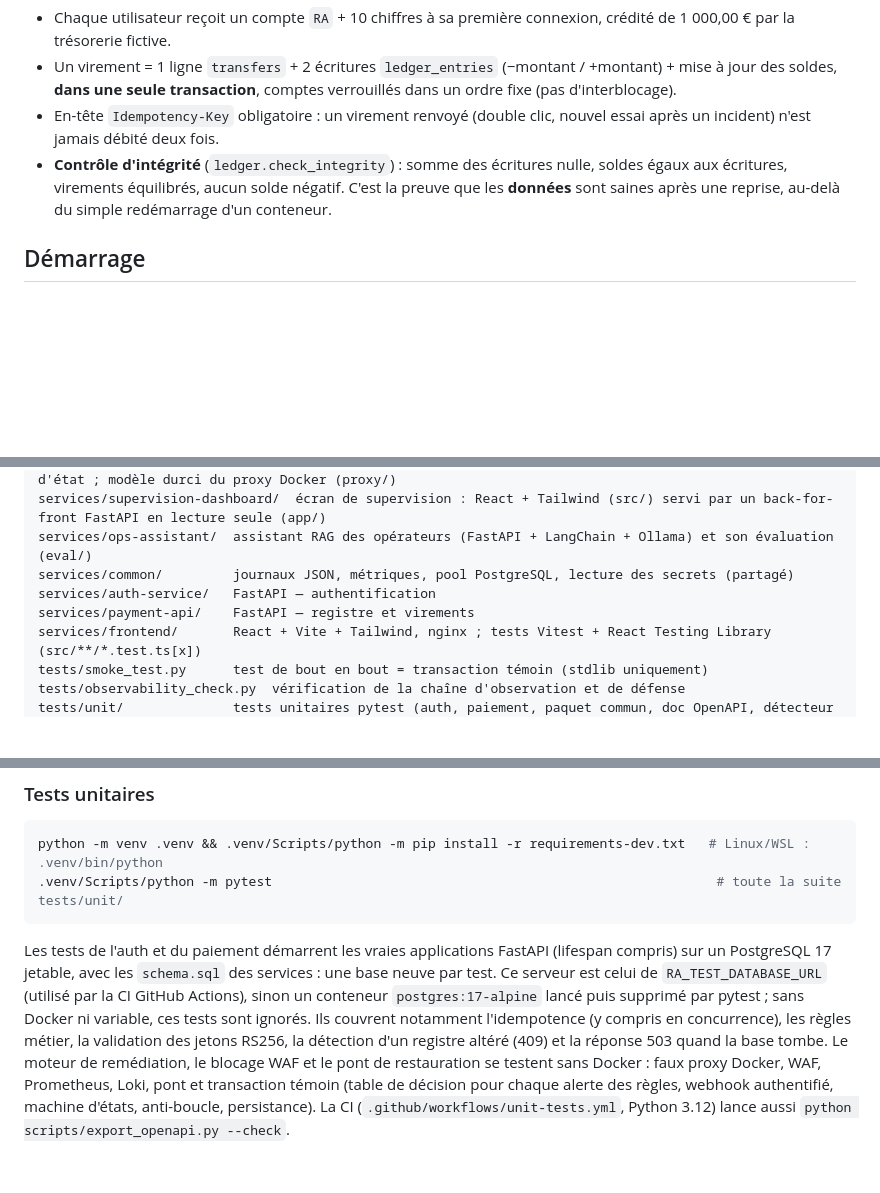
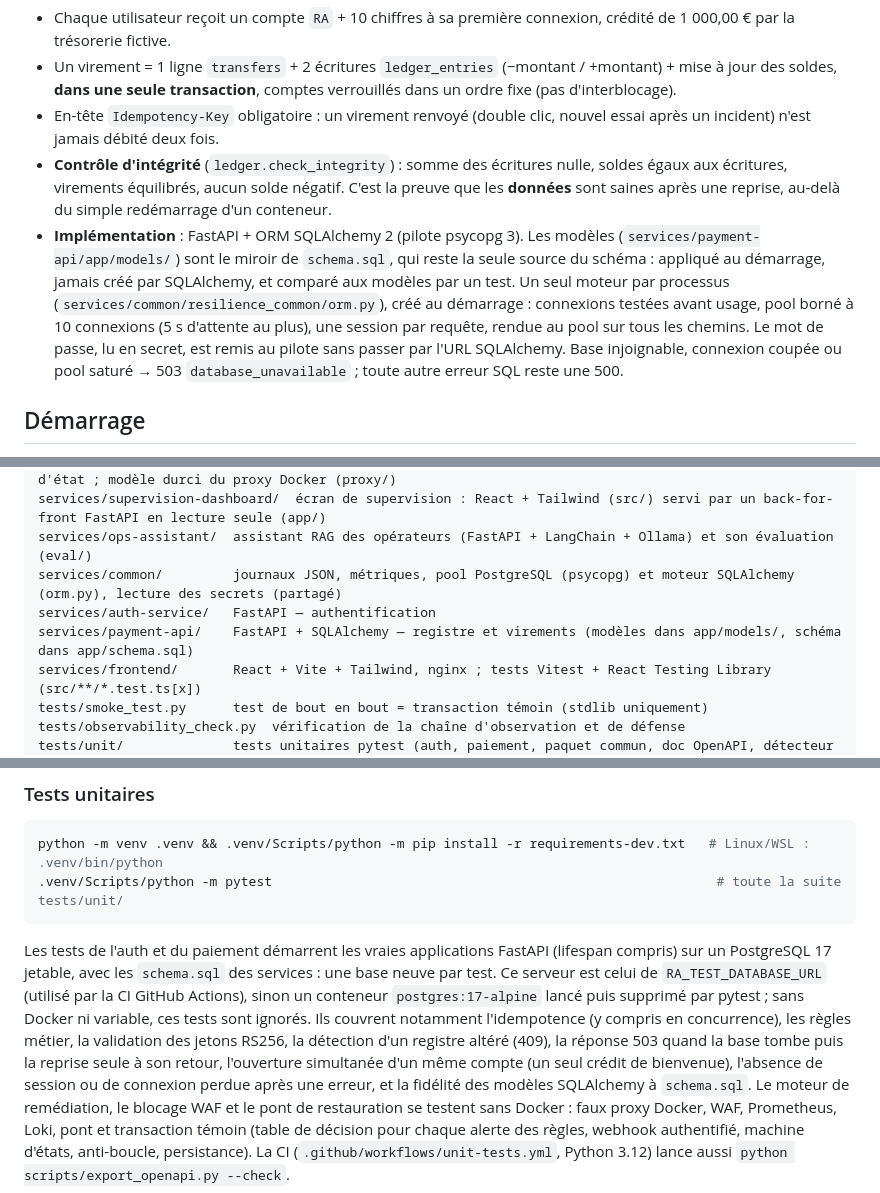
Before and after one commit to Alin1233/workshop, a Markdown page: README.md, 3 parts joined by grey strips. GitHub-like rendering; blank space fills up the shorter version.

Commit message:
docs: couche SQLAlchemy et recette d'intégrité rejouée dans le README, le TODO et le PCA/PRA

```diff
--- a/README.md
+++ b/README.md
@@ -89,6 +89,12 @@ restauration de la base : [docs/runbooks/restauration-base.md](docs/runbooks/res
 - En-tête `Idempotency-Key` obligatoire : un virement renvoyé (double clic, nouvel essai après un incident) n'est jamais débité deux fois.
 - **Contrôle d'intégrité** (`ledger.check_integrity`) : somme des écritures nulle, soldes égaux aux écritures, virements équilibrés, aucun solde négatif.
   C'est la preuve que les **données** sont saines après une reprise, au-delà du simple redémarrage d'un conteneur.
+- **Implémentation** : FastAPI + ORM SQLAlchemy 2 (pilote psycopg 3). Les modèles (`services/payment-api/app/models/`) sont
+  le miroir de `schema.sql`, qui reste la seule source du schéma : appliqué au démarrage, jamais créé par SQLAlchemy, et
+  comparé aux modèles par un test. Un seul moteur par processus (`services/common/resilience_common/orm.py`), créé au
+  démarrage : connexions testées avant usage, pool borné à 10 connexions (5 s d'attente au plus), une session par requête,
+  rendue au pool sur tous les chemins. Le mot de passe, lu en secret, est remis au pilote sans passer par l'URL SQLAlchemy.
+  Base injoignable, connexion coupée ou pool saturé → 503 `database_unavailable` ; toute autre erreur SQL reste une 500.
 
 ## Démarrage
 
@@ -187,9 +193,9 @@ services/anomaly-detector/  service d'inférence ML (variables + modèle partag
 services/remediation-engine/  moteur de remédiation (FastAPI) : décision, actions, vérification, API d'état ; modèle durci du proxy Docker (proxy/)
 services/supervision-dashboard/  écran de supervision : React + Tailwind (src/) servi par un back-for-front FastAPI en lecture seule (app/)
 services/ops-assistant/  assistant RAG des opérateurs (FastAPI + LangChain + Ollama) et son évaluation (eval/)
-services/common/         journaux JSON, métriques, pool PostgreSQL, lecture des secrets (partagé)
+services/common/         journaux JSON, métriques, pool PostgreSQL (psycopg) et moteur SQLAlchemy (orm.py), lecture des secrets (partagé)
 services/auth-service/   FastAPI — authentification
-services/payment-api/    FastAPI — registre et virements
+services/payment-api/    FastAPI + SQLAlchemy — registre et virements (modèles dans app/models/, schéma dans app/schema.sql)
 services/frontend/       React + Vite + Tailwind, nginx ; tests Vitest + React Testing Library (src/**/*.test.ts[x])
 tests/smoke_test.py      test de bout en bout = transaction témoin (stdlib uniquement)
 tests/observability_check.py  vérification de la chaîne d'observation et de défense
@@ -208,7 +214,9 @@ Les tests de l'auth et du paiement démarrent les vraies applications FastAPI (l
 jetable, avec les `schema.sql` des services : une base neuve par test. Ce serveur est celui de `RA_TEST_DATABASE_URL`
 (utilisé par la CI GitHub Actions), sinon un conteneur `postgres:17-alpine` lancé puis supprimé par pytest ; sans Docker
 ni variable, ces tests sont ignorés. Ils couvrent notamment l'idempotence (y compris en concurrence), les règles métier,
-la validation des jetons RS256, la détection d'un registre altéré (409) et la réponse 503 quand la base tombe.
+la validation des jetons RS256, la détection d'un registre altéré (409), la réponse 503 quand la base tombe puis la reprise
+seule à son retour, l'ouverture simultanée d'un même compte (un seul crédit de bienvenue), l'absence de session ou de
+connexion perdue après une erreur, et la fidélité des modèles SQLAlchemy à `schema.sql`.
 Le moteur de remédiation, le blocage WAF et le pont de restauration se testent sans Docker : faux proxy Docker, WAF,
 Prometheus, Loki, pont et transaction témoin (table de décision pour chaque alerte des règles, webhook authentifié,
 machine d'états, anti-boucle, persistance). La CI (`.github/workflows/unit-tests.yml`, Python 3.12) lance aussi
```
Also changed, not shown: other parts of README.md (+1 -1 lines), docs/TODO.md (+2 -2 lines), docs/governance/pca-pra.md (+1 -1 lines).
